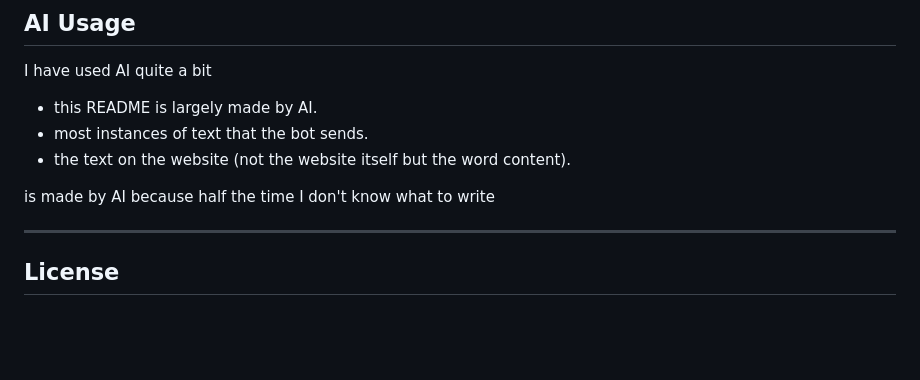
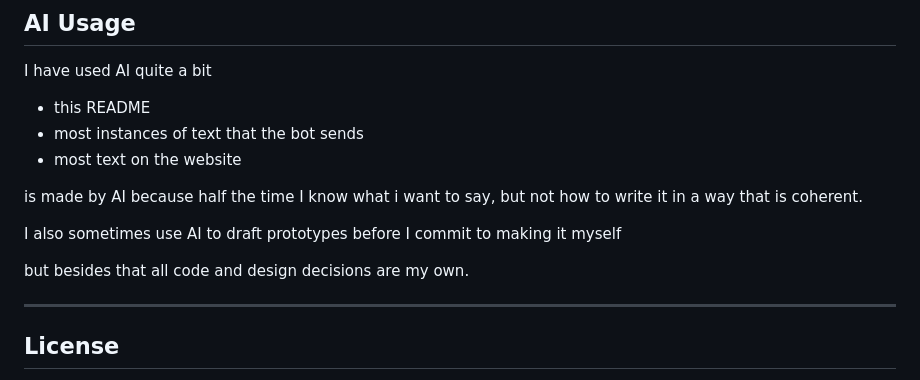
Before and after one commit to EquinoxDaFurry/aegis-discord, a Markdown page: README.md, the part around the change. GitHub-like rendering; blank space fills up the shorter version.

Commit message:
Revise AI usage section in README
Clarified AI usage in README and added details about drafting prototypes.

```diff
--- a/README.md
+++ b/README.md
@@ -123,11 +123,15 @@ Features, detection methods, and responses may change as the project evolves.
 
 I have used AI quite a bit
 
-* this README is largely made by AI.
-* most instances of text that the bot sends.
-* the text on the website (not the website itself but the word content).
+* this README
+* most instances of text that the bot sends
+* most text on the website
 
-is made by AI because half the time I don't know what to write
+is made by AI because half the time I know what i want to say, but not how to write it in a way that is coherent.
+
+I also sometimes use AI to draft prototypes before I commit to making it myself
+
+but besides that all code and design decisions are my own.
 
 ---
 
```
